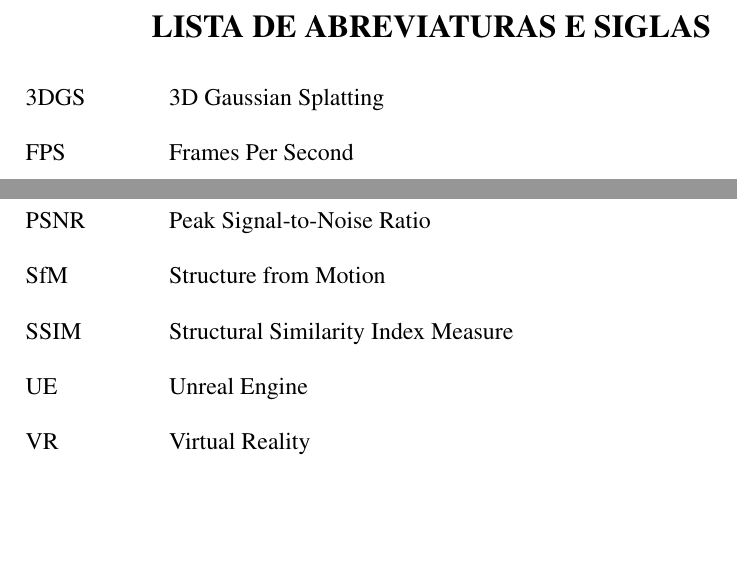
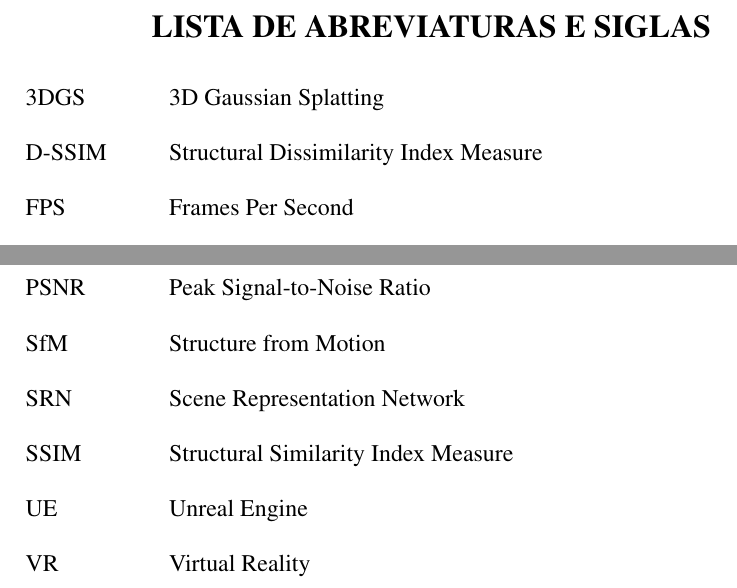
Before and after one commit to FrostPrice/tcc, a LaTeX thesis (latex/main.tex, which reads latex/modelo_univali/pre_textual.tex): two parts of page 9 of 69, joined at a grey line, cut so that both start at the same text, the shorter picture padded with empty space. Compiled offline with pdfLaTeX.

Commit message:
fix(siglas): Add missing acronyms for D-SSIM and SRN to the list of abbreviations

```diff
--- a/latex/modelo_univali/pre_textual.tex
+++ b/latex/modelo_univali/pre_textual.tex
@@ -30,6 +30,7 @@
 % ---
 \begin{siglas}
     \item[3DGS]       3D Gaussian Splatting
+    \item[D-SSIM]     Structural Dissimilarity Index Measure
     \item[FPS]        Frames Per Second
     \item[GPU]        Graphics Processing Unit
     \item[Instant-NGP] Instant Neural Graphics Primitives
@@ -41,6 +42,7 @@
     \item[NSV]        Novel View Synthesis
     \item[PSNR]       Peak Signal-to-Noise Ratio
     \item[SfM]        Structure from Motion
+    \item[SRN]        Scene Representation Network
     \item[SSIM]       Structural Similarity Index Measure
     \item[UE]         Unreal Engine
     \item[VR]         Virtual Reality
```
